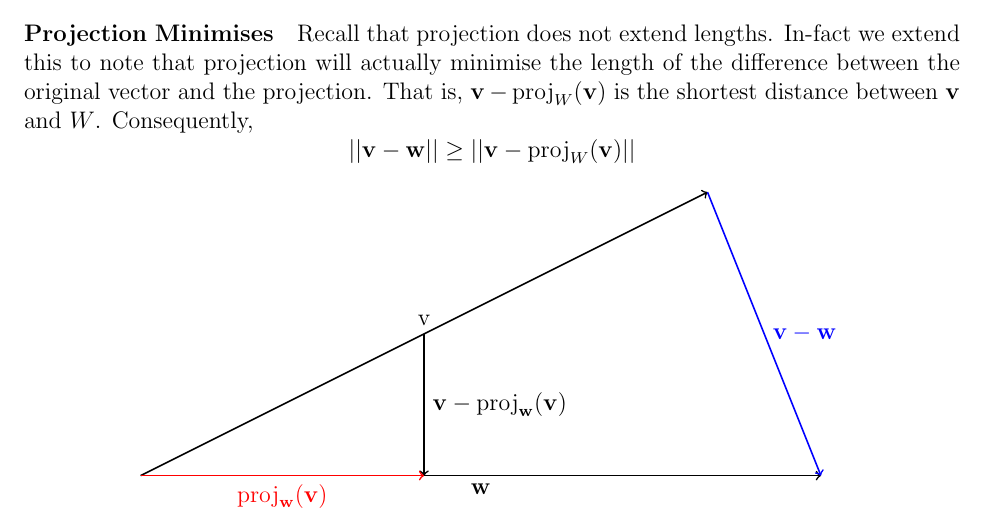
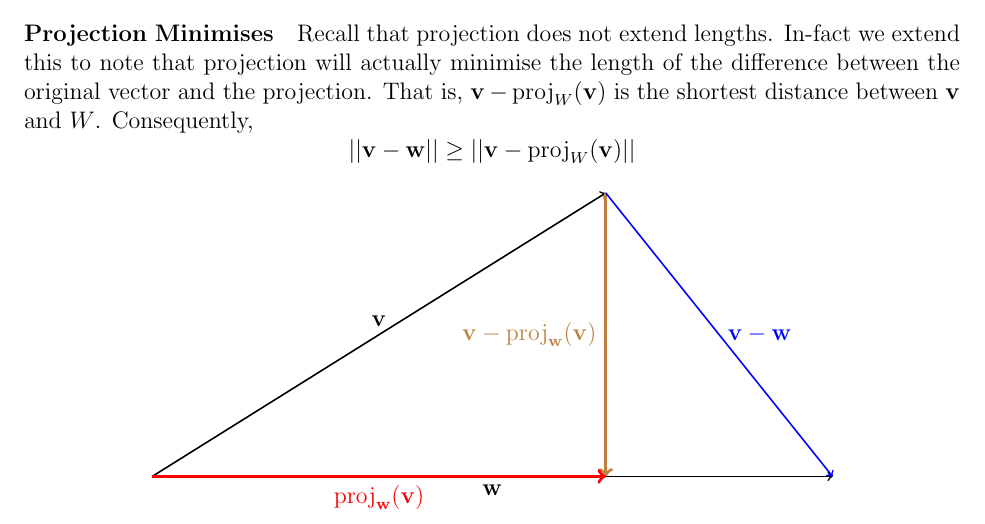
Before and after one commit to imagine-hussain/math2601_notes, a LaTeX document (main.tex, which reads inner_product_spaces.tex): part of page 24 of 24, cut so that both start at the same text. Compiled offline with pdfLaTeX.

Commit message:
colors on graph

```diff
--- a/inner_product_spaces.tex
+++ b/inner_product_spaces.tex
@@ -235,9 +235,9 @@ Consequently, \[
 \begin{center}
 \begin{tikzpicture}
     \draw[->, thick]{(0, 0) -- node[below] {\( \vw \)} (12, 0)};
-    \draw[->, thick]{(0, 0) -- node[above] {v} (10, 5)};
-    \draw[->, thick]{(5, 2.5) -- node[right] {\(\vv - \proj_{\vw}(\vv)\)} (5, 0)};
-    \draw[->, red, thick]{(0, 0) -- node[below] {\( \proj_{\vw}(\vv) \)} (5, 0)};
-    \draw[->, blue, thick]{(10, 5) -- node[right]{\( \vv - \vw \)}(12, 0)};
+    \draw[->, thick]{(0, 0) -- node[above] {\( \vv \)} (8, 5)};
+    \draw[->, brown, ultra thick]{(8, 5) -- node[left] {\(\vv - \proj_{\vw}(\vv)\)} (8, 0)};
+    \draw[->, red, ultra thick]{(0, 0) -- node[below] {\( \proj_{\vw}(\vv) \)} (8, 0)};
+    \draw[->, blue, thick]{(8, 5) -- node[right]{\( \vv - \vw \)}(12, 0)};
 \end{tikzpicture}
 \end{center}
--- a/main.tex
+++ b/main.tex
@@ -12,6 +12,7 @@
 \usepackage{physics}
 \usepackage{esint}
 \usepackage{subfiles}
+\usepackage{xcolor}
 \usepackage{tikz}
 
 % For Vector Commands
```
Also changed, not shown: main.pdf.
